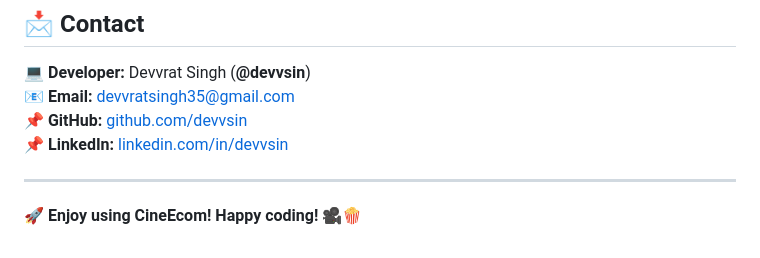
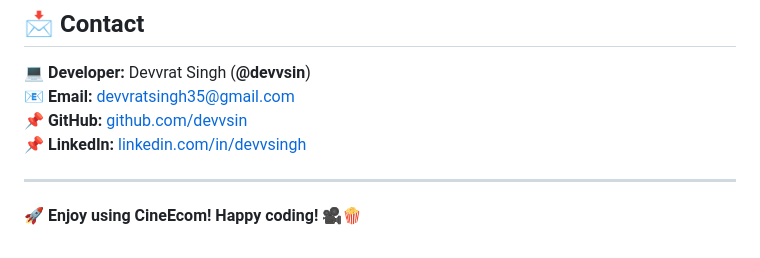
Before and after one commit to devvsin/cine_ecom, a Markdown page: README.md, the part around the change. Drawn GitHub-style.

```diff
--- a/README.md
+++ b/README.md
@@ -141,7 +141,7 @@ We welcome contributions! To contribute:
 💻 **Developer:** Devvrat Singh (**@devvsin**)
 📧 **Email:** devvratsingh35@gmail.com
 📌 **GitHub:** [github.com/devvsin](https://github.com/devvsin)
-📌 **LinkedIn:** [linkedin.com/in/devvsin](https://linkedin.com/in/devvsingh)
+📌 **LinkedIn:** [linkedin.com/in/devvsingh](https://linkedin.com/in/devvsingh)
 
 ---
 
```
